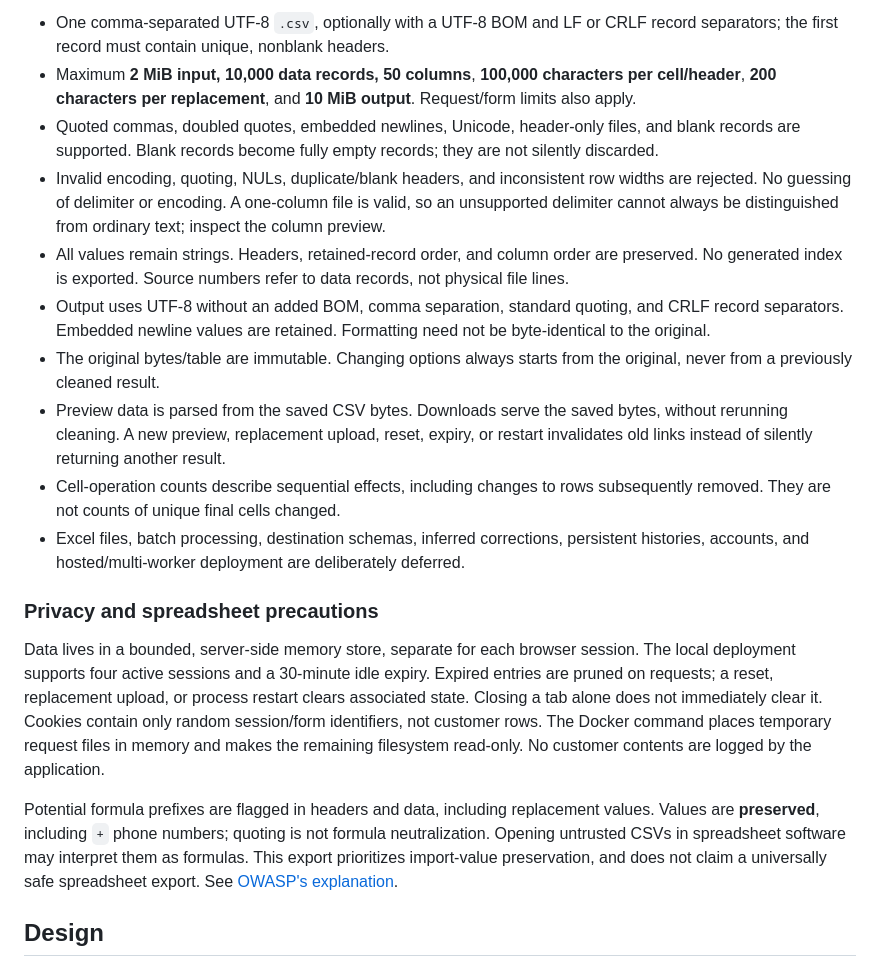
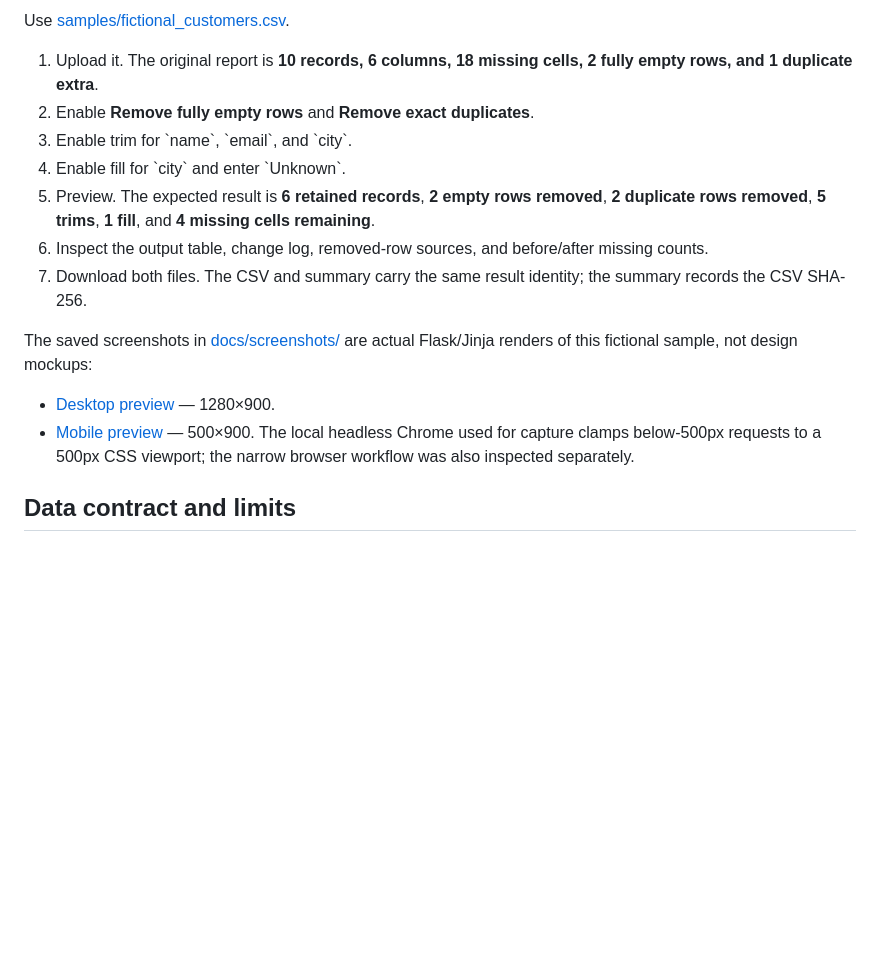
Before and after one commit to JeffYYH/clearlist, a Markdown page: README.md, the part around one of its changes. Rendered like a GitHub page; blank space fills up the shorter version.

```diff
--- a/README.md
+++ b/README.md
@@ -44,20 +83,18 @@ Some fictional phone numbers start with `+`, so a conservative spreadsheet-formu
 
-- One comma-separated UTF-8 `.csv`, optionally with a UTF-8 BOM and LF or CRLF record separators; the first record must contain unique, nonblank headers.
-- Maximum **2 MiB input, 10,000 data records, 50 columns**, **100,000 characters per cell/header**, **200 characters per replacement**, and **10 MiB output**. Request/form limits also apply.
-- Quoted commas, doubled quotes, embedded newlines, Unicode, header-only files, and blank records are supported. Blank records become fully empty records; they are not silently discarded.
-- Invalid encoding, quoting, NULs, duplicate/blank headers, and inconsistent row widths are rejected. No guessing of delimiter or encoding. A one-column file is valid, so an unsupported delimiter cannot always be distinguished from ordinary text; inspect the column preview.
-- All values remain strings. Headers, retained-record order, and column order are preserved. No generated index is exported. Source numbers refer to data records, not physical file lines.
-- Output uses UTF-8 without an added BOM, comma separation, standard quoting, and CRLF record separators. Embedded newline values are retained. Formatting need not be byte-identical to the original.
-- The original bytes/table are immutable. Changing options always starts from the original, never from a previously cleaned result.
-- Preview data is parsed from the saved CSV bytes. Downloads serve the saved bytes, without rerunning cleaning. A new preview, replacement upload, reset, expiry, or restart invalidates old links instead of silently returning another result.
-- Cell-operation counts describe sequential effects, including changes to rows subsequently removed. They are not counts of unique final cells changed.
-- Excel files, batch processing, destination schemas, inferred corrections, persistent histories, accounts, and hosted/multi-worker deployment are deliberately deferred.
+Use [samples/fictional_customers.csv](samples/fictional_customers.csv).
 
-### Privacy and spreadsheet precautions
+1. Upload it. The original report is **10 records, 6 columns, 18 missing cells, 2 fully empty rows, and 1 duplicate extra**.
+2. Enable **Remove fully empty rows** and **Remove exact duplicates**.
+3. Enable trim for \`name\`, \`email\`, and \`city\`.
+4. Enable fill for \`city\` and enter \`Unknown\`.
+5. Preview. The expected result is **6 retained records**, **2 empty rows removed**, **2 duplicate rows removed**, **5 trims**, **1 fill**, and **4 missing cells remaining**.
+6. Inspect the output table, change log, removed-row sources, and before/after missing counts.
+7. Download both files. The CSV and summary carry the same result identity; the summary records the CSV SHA-256.
 
-Data lives in a bounded, server-side memory store, separate for each browser session. The local deployment supports four active sessions and a 30-minute idle expiry. Expired entries are pruned on requests; a reset, replacement upload, or process restart clears associated state. Closing a tab alone does not immediately clear it. Cookies contain only random session/form identifiers, not customer rows. The Docker command places temporary request files in memory and makes the remaining filesystem read-only. No customer contents are logged by the application.
+The saved screenshots in [docs/screenshots/](docs/screenshots/) are actual Flask/Jinja renders of this fictional sample, not design mockups:
 
-Potential formula prefixes are flagged in headers and data, including replacement values. Values are **preserved**, including `+` phone numbers; quoting is not formula neutralization. Opening untrusted CSVs in spreadsheet software may interpret them as formulas. This export prioritizes import-value preservation, and does not claim a universally safe spreadsheet export. See [OWASP's explanation](https://owasp.org/www-community/attacks/CSV_Injection).
+- [Desktop preview](docs/screenshots/preview-desktop.jpg) — 1280×900.
+- [Mobile preview](docs/screenshots/preview-mobile.jpg) — 500×900. The local headless Chrome used for capture clamps below-500px requests to a 500px CSS viewport; the narrow browser workflow was also inspected separately.
 
-## Design
+## Data contract and limits
 
```
Also changed, not shown: other parts of README.md (+99 -46 lines), docs/ai-workflow.md (+56 -6 lines), docs/screenshots/preview-desktop.jpg, docs/screenshots/preview-mobile.jpg.
